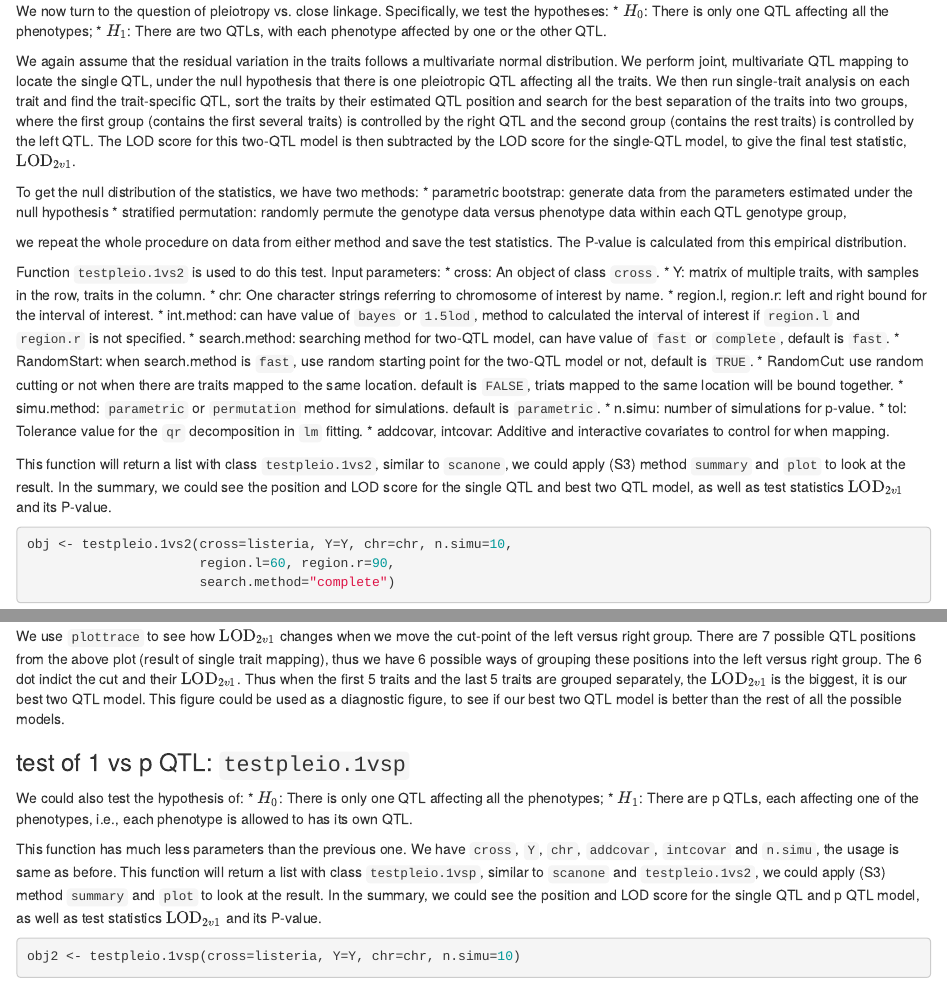
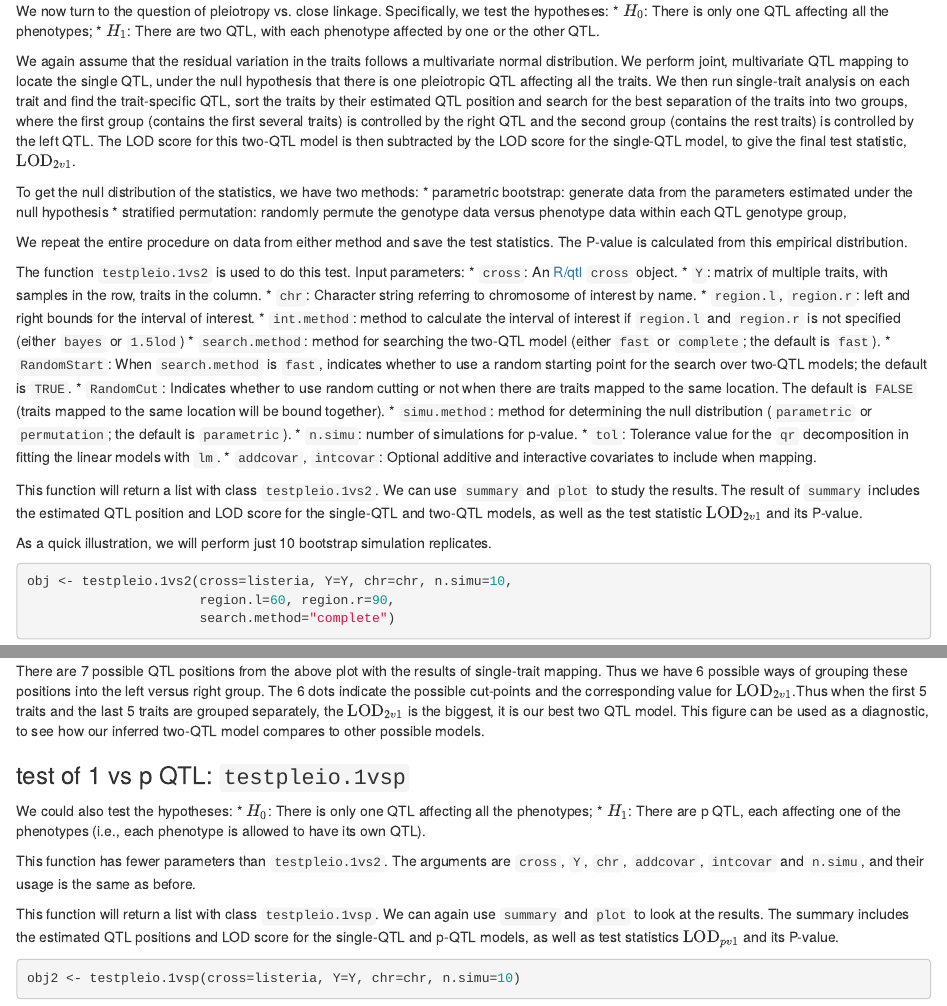
Before and after one commit to jianan/qtlpvl, an R Markdown document (vignettes/qtlpvl.Rmd): the page in a window 1100 px wide, from 1420 px down, and a second part further down, joined at a grey line. Rendered offline with R 4.5, knitr and Pandoc, with nearby package versions; some code elsewhere in the file could not run offline.

Commit message:
Edit the next section of the vignette, down to the exploratory plots

````diff
--- a/vignettes/qtlpvl.Rmd
+++ b/vignettes/qtlpvl.Rmd
@@ -94,7 +94,7 @@
 We now turn to the question of pleiotropy vs. close
 linkage. Specifically, we test the hypotheses:
 * $H_0$: There is only one QTL affecting all the phenotypes;
-* $H_1$: There are two QTLs, with each phenotype affected by one or
+* $H_1$: There are two QTL, with each phenotype affected by one or
   the other QTL.
 
 We again assume that the residual variation in the traits follows
@@ -116,40 +116,43 @@
 * stratified permutation: randomly permute the genotype data versus
   phenotype data within each QTL genotype group,
 
-we repeat the whole procedure on data from either method and save the
+We repeat the entire procedure on data from either method and save the
 test statistics. The P-value is calculated from this empirical
 distribution.
 
-Function `testpleio.1vs2` is used to do this test. Input parameters:
-* cross: An object of class `cross`.
-* Y: matrix of multiple traits, with samples in the row, traits in the
+The function `testpleio.1vs2` is used to do this test. Input parameters:
+* `cross`: An [R/qtl](http://rqtl.org)  `cross` object.
+* `Y`: matrix of multiple traits, with samples in the row, traits in the
   column.
-* chr: One character strings referring to chromosome of interest by
+* `chr`: Character string referring to chromosome of interest by
   name.
-* region.l, region.r: left and right bound for the interval of
+* `region.l`, `region.r`: left and right bounds for the interval of
   interest.
-* int.method: can have value of `bayes` or `1.5lod`, method to
-  calculated the interval of interest if `region.l` and `region.r` is
-  not specified.
-* search.method: searching method for two-QTL model, can have value of
-  `fast` or `complete`, default is `fast`.
-* RandomStart: when search.method is `fast`, use random starting point
-  for the two-QTL model or not, default is `TRUE`.
-* RandomCut: use random cutting or not when there are traits mapped to
-  the same location. default is `FALSE`, triats mapped to the same
-  location will be bound together.
-* simu.method: `parametric` or `permutation` method for
-  simulations. default is `parametric`.
-* n.simu: number of simulations for p-value.
-* tol: Tolerance value for the `qr` decomposition in `lm` fitting.
-* addcovar, intcovar: Additive and interactive covariates to control
-  for when mapping.
+* `int.method`: method to
+  calculate the interval of interest if `region.l` and `region.r` is
+  not specified (either `bayes` or `1.5lod`)
+* `search.method`: method for searching the two-QTL model (either
+  `fast` or `complete`; the default is `fast`).
+* `RandomStart`: When `search.method` is `fast`, indicates whether to use a random starting point
+  for the search over two-QTL models; the default is `TRUE`.
+* `RandomCut`: Indicates whether to use random cutting or not when there are traits mapped to
+  the same location. The default is `FALSE` (traits mapped to the same
+  location will be bound together).
+* `simu.method`: method for determining the null distribution
+  (`parametric` or `permutation`; the default is `parametric`).
+* `n.simu`: number of simulations for p-value.
+* `tol`: Tolerance value for the `qr` decomposition in fitting the
+  linear models with `lm`.
+* `addcovar`, `intcovar`: Optional additive and interactive covariates to include
+  when mapping.
 
-This function will return a list with class `testpleio.1vs2`, similar
-to `scanone`, we could apply (S3) method `summary` and `plot` to look
-at the result. In the summary, we could see the position and LOD score
-for the single QTL and best two QTL model, as well as test statistics
+This function will return a list with class `testpleio.1vs2`. We can
+use `summary` and `plot` to study the results.
+The result of `summary` includes the estimated QTL position and LOD score
+for the single-QTL and two-QTL models, as well as the test statistic
 $\text{LOD}_{2v1}$ and its P-value.
+
+As a quick illustration, we will perform just 10 bootstrap simulation replicates.
 
 ```{r, fig.cap="LOD profile plot for result of test1vs2 on simulated traits"}
 obj <- testpleio.1vs2(cross=listeria, Y=Y, chr=chr, n.simu=10,
@@ -174,32 +180,32 @@
 plottrace(obj)
 ```
 
-We use `plottrace` to see how $\text{LOD}_{2v1}$ changes
-when we move the cut-point of the left versus right group. There are 7
-possible QTL positions from the above plot (result of single trait
-mapping), thus we have 6 possible ways of grouping these positions
-into the left versus right group. The 6 dot indict the cut and
-their $\text{LOD}_{2v1}$. Thus when the first 5 traits and the last 5
+There are 7
+possible QTL positions from the above plot with the results of single-trait
+mapping. Thus we have 6 possible ways of grouping these positions
+into the left versus right group. The 6 dots indicate the possible cut-points and
+the corresponding value for  $\text{LOD}_{2v1}$.Thus when the first 5 traits and the last 5
 traits are grouped separately, the $\text{LOD}_{2v1}$ is the biggest,
-it is our best two QTL model. This figure could be used as a
-diagnostic figure, to see if our best two QTL model is better than the
-rest of all the possible models.
-
+it is our best two QTL model. This figure can be used as a
+diagnostic, to see how our inferred two-QTL model compares to other
+possible models.
 
 ### test of 1 vs p QTL: `testpleio.1vsp`
 
-We could also test the hypothesis of:
+We could also test the hypotheses:
 * $H_0$: There is only one QTL affecting all the phenotypes;
-* $H_1$: There are p QTLs, each affecting one of the phenotypes, i.e.,
-  each phenotype is allowed to has its own QTL.
+* $H_1$: There are p QTL, each affecting one of the phenotypes (i.e.,
+  each phenotype is allowed to have its own QTL).
 
-This function has much less parameters than the previous one. We have
-`cross`, `Y`, `chr`, `addcovar`, `intcovar` and `n.simu`, the usage is
-same as before.  This function will return a list with class
-`testpleio.1vsp`, similar to `scanone` and `testpleio.1vs2`, we could
-apply (S3) method `summary` and `plot` to look at the result. In the
-summary, we could see the position and LOD score for the single QTL
-and p QTL model, as well as test statistics $\text{LOD}_{2v1}$ and its
+This function has fewer parameters than `testpleio.1vs2`. The
+arguments are `cross`, `Y`, `chr`, `addcovar`, `intcovar` and
+`n.simu`, and their usage is
+the same as before.
+
+This function will return a list with class
+`testpleio.1vsp`. We can again use `summary` and `plot` to look at the results. The
+summary includes the estimated QTL positions and LOD score for the single-QTL
+and p-QTL models, as well as test statistics $\text{LOD}_{pv1}$ and its
 P-value.
 
 ```{r, fig.cap="plot for result of testpleio.1vsp, showing joing mapping LOD curve and max LOD score for each trait seperately"}
````
Also changed, not shown: vignettes/qtlpvl.Rmd (15 more changed lines).
